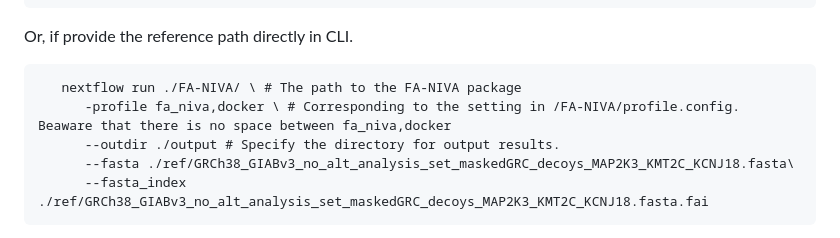
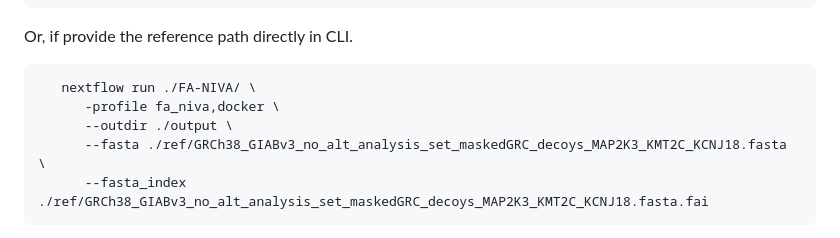
Before and after one commit to UKWgenommedizin/FA-NIVA, a Markdown page: README.md, the part around the change. GitHub-like rendering.

Commit message:
remove comments in command

````diff
--- a/README.md
+++ b/README.md
@@ -27,10 +27,10 @@ git clone -b main https://github.com/UKWgenommedizin/FA-NIVA
 ```
 Or, if provide the reference path directly in CLI.
 ```
-   nextflow run ./FA-NIVA/ \ # The path to the FA-NIVA package
-      -profile fa_niva,docker \ # Corresponding to the setting in /FA-NIVA/profile.config. Beaware that there is no space between fa_niva,docker
-      --outdir ./output # Specify the directory for output results.
-      --fasta ./ref/GRCh38_GIABv3_no_alt_analysis_set_maskedGRC_decoys_MAP2K3_KMT2C_KCNJ18.fasta\
+   nextflow run ./FA-NIVA/ \
+      -profile fa_niva,docker \
+      --outdir ./output \
+      --fasta ./ref/GRCh38_GIABv3_no_alt_analysis_set_maskedGRC_decoys_MAP2K3_KMT2C_KCNJ18.fasta \
       --fasta_index  ./ref/GRCh38_GIABv3_no_alt_analysis_set_maskedGRC_decoys_MAP2K3_KMT2C_KCNJ18.fasta.fai
 ```
 6. Output file structure (one example output folder can be found in zenodo:https://zenodo.org/records/17284961 ):
````
